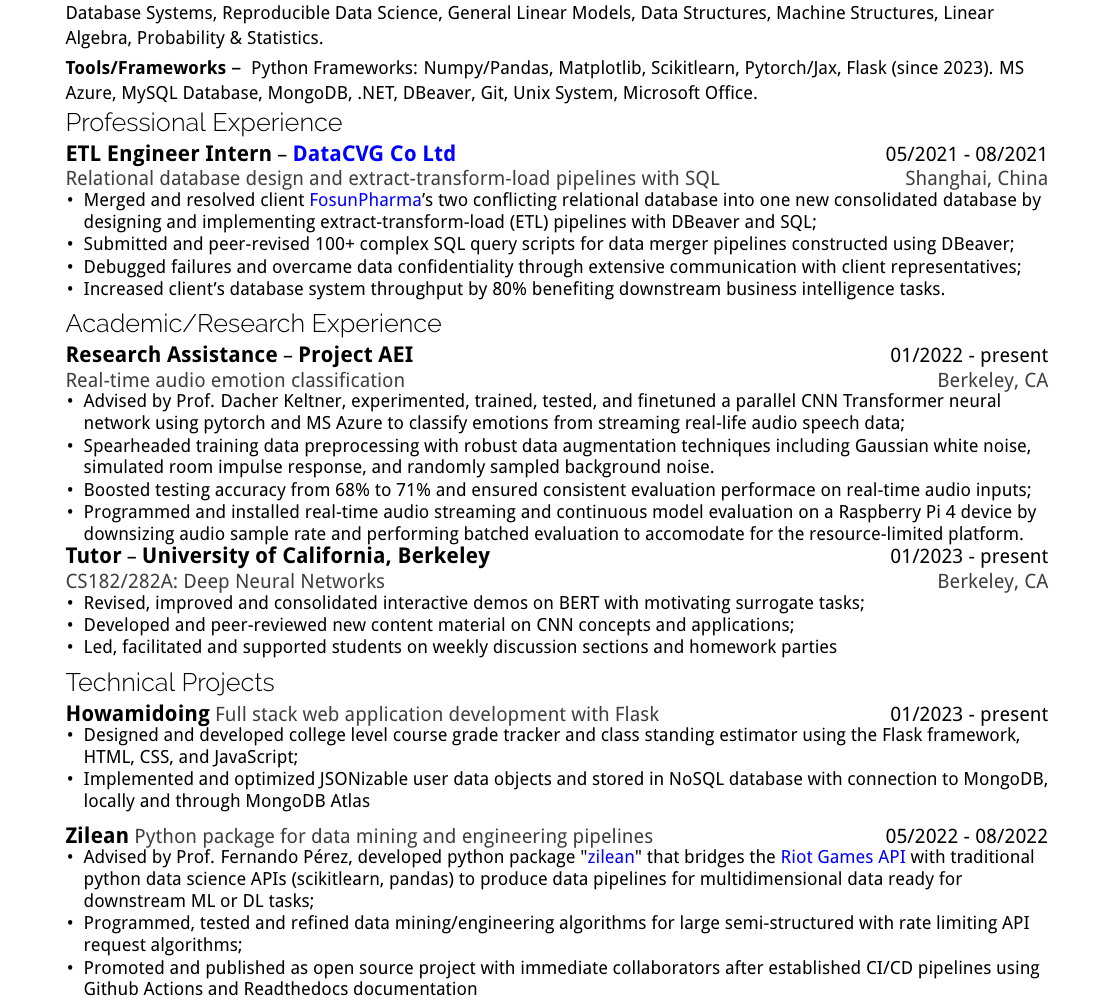
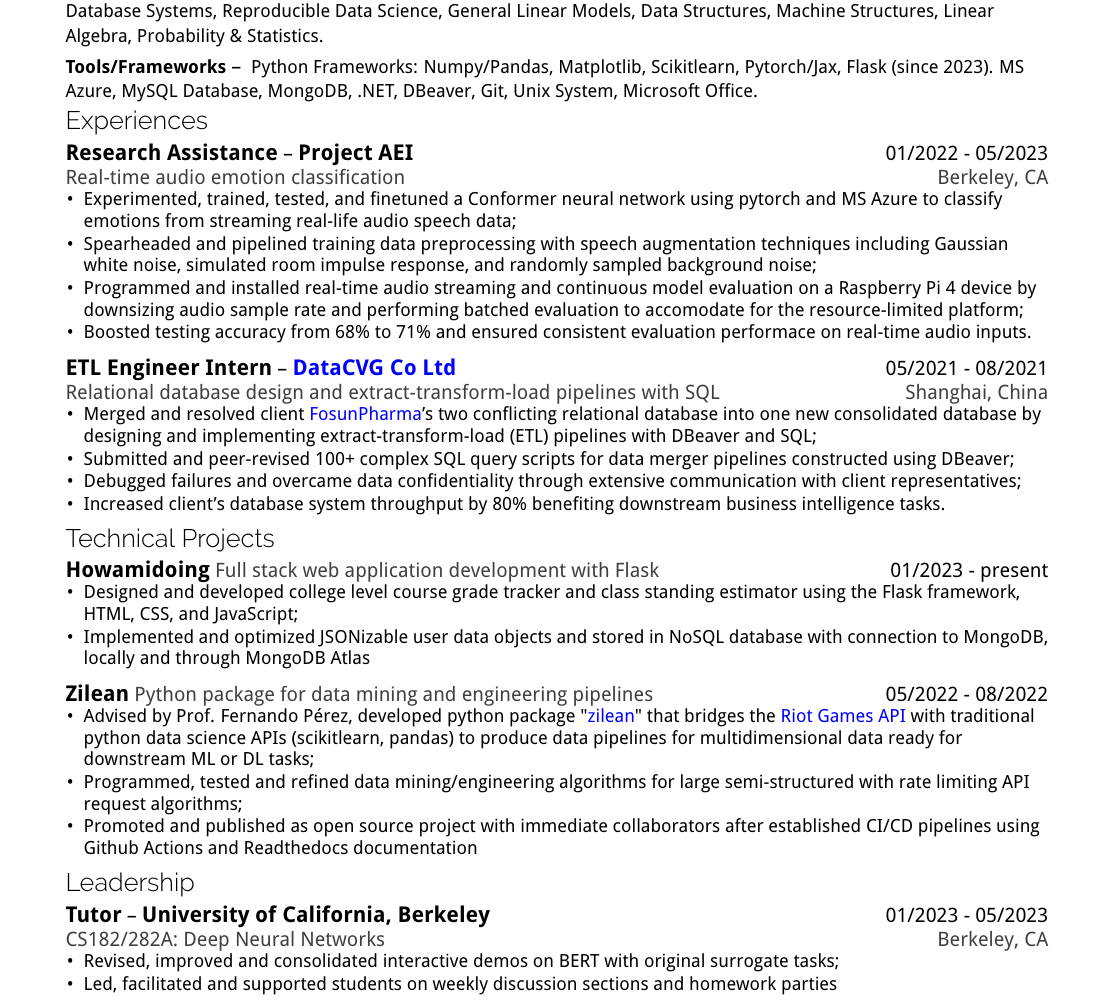
Before and after one commit to JohnsonJDDJ/resume, a LaTeX CV (professional/resume.tex, which reads professional/inputs/academic.tex, professional/inputs/experience.tex, professional/inputs/leadership.tex): part of the page, cut so that both start at the same text. Compiled offline with pdfLaTeX.

Commit message:
reformat

```diff
--- a/professional/inputs/academic.tex
+++ /dev/null
@@ -1,18 +0,0 @@
-\experience{01/2022}{present}{Research Assistance}{Project AEI}{Berkeley, CA}{Real-time audio emotion classification}
-\itemdetails{
-    \begin{itemize}[itemsep=-4pt, leftmargin=10pt]
-        \item Advised by Prof. Dacher Keltner, experimented, trained, tested, and finetuned a parallel CNN Transformer neural network using pytorch and MS Azure to classify emotions from streaming real-life audio speech data;
-        \item Spearheaded training data preprocessing with robust data augmentation techniques including Gaussian white noise, simulated room impulse response, and randomly sampled background noise.
-        \item Boosted testing accuracy from 68\% to 71\% and ensured consistent evaluation performace on real-time audio inputs;
-        \item Programmed and installed real-time audio streaming and continuous model evaluation on a Raspberry Pi 4 device by downsizing audio sample rate and performing batched evaluation to accomodate for the resource-limited platform.
-    \end{itemize}
-}
-\vspace{-0.5\baselineskip}
-\experience{01/2023}{present}{Tutor}{University of California, Berkeley}{Berkeley, CA}{CS182/282A: Deep Neural Networks}
-\itemdetails{
-    \begin{itemize}[itemsep=-4pt, leftmargin=10pt]
-        \item Revised, improved and consolidated interactive demos on BERT with motivating surrogate tasks;
-        \item Developed and peer-reviewed new content material on CNN concepts and applications;
-        \item Led, facilitated and supported students on weekly discussion sections and homework parties
-    \end{itemize}
-}
--- /dev/null
+++ b/professional/inputs/experience.tex
@@ -0,0 +1,19 @@
+\experience{01/2022}{05/2023}{Research Assistance}{Project AEI}{Berkeley, CA}{Real-time audio emotion classification}
+\itemdetails{
+    \begin{itemize}[itemsep=-4pt, leftmargin=10pt]
+        \item Experimented, trained, tested, and finetuned a Conformer neural network using pytorch and MS Azure to classify emotions from streaming real-life audio speech data;
+        \item Spearheaded and pipelined training data preprocessing with speech augmentation techniques including Gaussian white noise, simulated room impulse response, and randomly sampled background noise;
+        \item Programmed and installed real-time audio streaming and continuous model evaluation on a Raspberry Pi 4 device by downsizing audio sample rate and performing batched evaluation to accomodate for the resource-limited platform;
+        \item Boosted testing accuracy from 68\% to 71\% and ensured consistent evaluation performace on real-time audio inputs.
+    \end{itemize}
+}
+
+\experience{05/2021}{08/2021}{ETL Engineer Intern} {\href{https://www.datacvg.com/}{\textcolor{blue}{DataCVG Co Ltd}}}{Shanghai, China}{Relational database design and extract-transform-load pipelines with SQL}
+\itemdetails{
+    \begin{itemize}[itemsep=-4pt, leftmargin=10pt]
+        \item Merged and resolved client \href{https://www.fosunpharma.com/en/}{\textcolor{blue}{FosunPharma}}'s two conflicting relational database into one new consolidated database by designing and implementing extract-transform-load (ETL) pipelines with DBeaver and SQL;
+        \item Submitted and peer-revised 100+ complex SQL query scripts for data merger pipelines constructed using DBeaver;
+        \item Debugged failures and overcame data confidentiality through extensive communication with client representatives;
+        \item Increased client's database system throughput by 80\% benefiting downstream business intelligence tasks.
+    \end{itemize}
+}
--- /dev/null
+++ b/professional/inputs/leadership.tex
@@ -0,0 +1,8 @@
+
+\experience{01/2023}{05/2023}{Tutor}{University of California, Berkeley}{Berkeley, CA}{CS182/282A: Deep Neural Networks}
+\itemdetails{
+    \begin{itemize}[itemsep=-4pt, leftmargin=10pt]
+        \item Revised, improved and consolidated interactive demos on BERT with original surrogate tasks;
+        \item Led, facilitated and supported students on weekly discussion sections and homework parties
+    \end{itemize}
+}
--- a/professional/inputs/professional.tex
+++ /dev/null
@@ -1,9 +0,0 @@
-\experience{05/2021}{08/2021}{ETL Engineer Intern} {\href{https://www.datacvg.com/}{\textcolor{blue}{DataCVG Co Ltd}}}{Shanghai, China}{Relational database design and extract-transform-load pipelines with SQL}
-\itemdetails{
-    \begin{itemize}[itemsep=-4pt, leftmargin=10pt]
-        \item Merged and resolved client \href{https://www.fosunpharma.com/en/}{\textcolor{blue}{FosunPharma}}'s two conflicting relational database into one new consolidated database by designing and implementing extract-transform-load (ETL) pipelines with DBeaver and SQL;
-        \item Submitted and peer-revised 100+ complex SQL query scripts for data merger pipelines constructed using DBeaver;
-        \item Debugged failures and overcame data confidentiality through extensive communication with client representatives;
-        \item Increased client's database system throughput by 80\% benefiting downstream business intelligence tasks.
-    \end{itemize}
-}
--- a/professional/resume.tex
+++ b/professional/resume.tex
@@ -32,57 +32,16 @@
 
 \input{inputs/skills.tex}
 
-%     \shortitem{Languages}{}
-%     \itemdetails{
-%         HTML+CSS (since 2017)\\%
-%         Python (since 2017)\\%
-%         SQL (since 2019)\\%
-%         Java (since 2020)\\%
-%         R (since 2020)\\%
-%         C (since 2021)\\%
-%     }
-%     \shortitem{Coursework}{}
-%     \itemdetails{
-%         Natural Language Processing \\%
-%         Deep Learning\\%
-%         Machine Learning\\%
-%         Statistical Learning\\%
-%         Service Operations Design\\%
-%         Database Systems\\%
-%         Reproducible Data Science\\%
-%         General Linear Models\\%
-%         Data Structures\\%
-%         Machine Structures\\%
-%         Linear Algebra\\%
-%         Probability Theory\\%
-%     }
-%     \shortitem{Tools/Frameworks}{}
-%     \itemdetails{
-%         Python Frameworks: \\%
-%         - Numpy/Pandas (since 2020)\\%
-%         - Matplotlib (since 2021)\\%
-%         - Scikitlearn (since 2021)\\%
-%         - Pytorch/Jax (since 2022)\\%
-%         - Flask (since 2023)\\%
-%         Git (since 2020)\\%
-%         DBeaver (Summer 2021)\\%
-%         MS Azure (since 2022)\\%
-%         MySQL Database (since 2021)\\%
-%         MongoDB (since 2023)\\%
-%         Unix System\\%
-%         Microsoft Office\\%
-%     }
+\section{Experiences}
 
-\section{Professional Experience}
-
-\input{inputs/professional.tex}
-
-\section{Academic/Research Experience}
-
-\input{inputs/academic.tex}
+\input{inputs/experience.tex}
 
 \section{Technical Projects}
 
 \input{inputs/projects.tex}
 
+\section{Leadership}
+
+\input{inputs/leadership.tex}
+
 \end{document}
```
Also changed, not shown: professional/resume.pdf, 2 other files.
